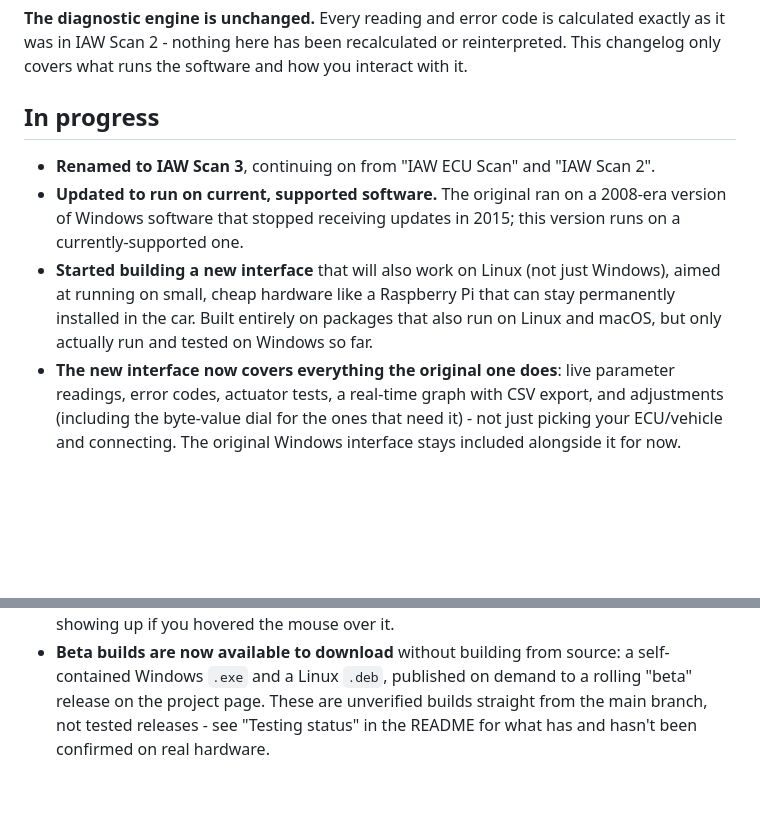
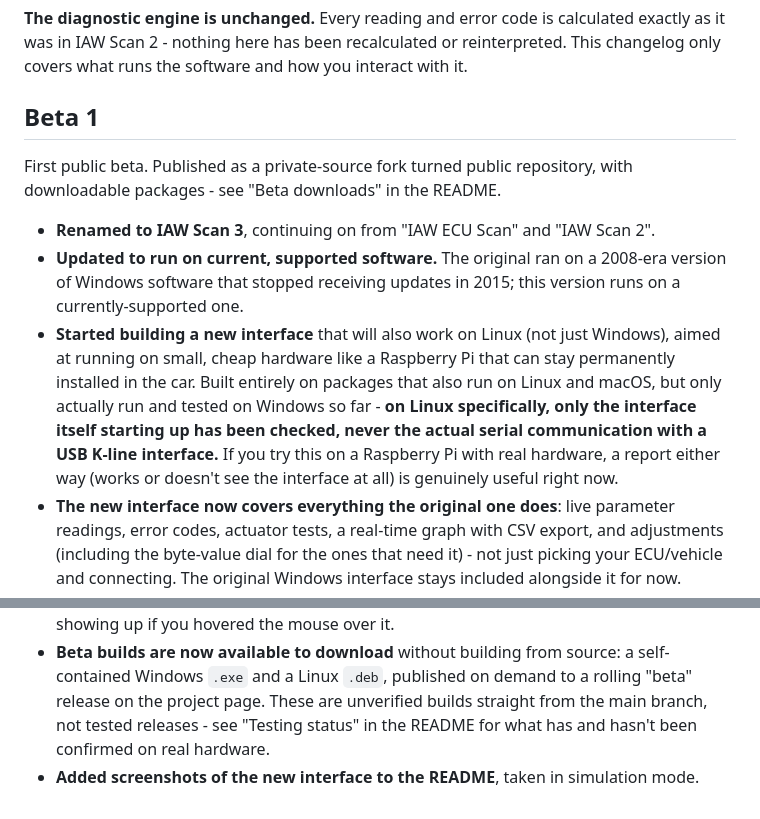
Before and after one commit to intilinux-eng/iaw-scan-3, a Markdown page: CHANGELOG.md, 2 parts joined by grey strips. Rendered like a GitHub page; blank space fills up the shorter version.

```diff
--- a/CHANGELOG.md
+++ b/CHANGELOG.md
@@ -4,11 +4,13 @@ Plain-language summary of what has changed, for people using this tool to diagno
 
 **The diagnostic engine is unchanged.** Every reading and error code is calculated exactly as it was in IAW Scan 2 - nothing here has been recalculated or reinterpreted. This changelog only covers what runs the software and how you interact with it.
 
-## In progress
+## Beta 1
+
+First public beta. Published as a private-source fork turned public repository, with downloadable packages - see "Beta downloads" in the README.
 
 - **Renamed to IAW Scan 3**, continuing on from "IAW ECU Scan" and "IAW Scan 2".
 - **Updated to run on current, supported software.** The original ran on a 2008-era version of Windows software that stopped receiving updates in 2015; this version runs on a currently-supported one.
-- **Started building a new interface** that will also work on Linux (not just Windows), aimed at running on small, cheap hardware like a Raspberry Pi that can stay permanently installed in the car. Built entirely on packages that also run on Linux and macOS, but only actually run and tested on Windows so far.
+- **Started building a new interface** that will also work on Linux (not just Windows), aimed at running on small, cheap hardware like a Raspberry Pi that can stay permanently installed in the car. Built entirely on packages that also run on Linux and macOS, but only actually run and tested on Windows so far - **on Linux specifically, only the interface itself starting up has been checked, never the actual serial communication with a USB K-line interface.** If you try this on a Raspberry Pi with real hardware, a report either way (works or doesn't see the interface at all) is genuinely useful right now.
 - **The new interface now covers everything the original one does**: live parameter readings, error codes, actuator tests, a real-time graph with CSV export, and adjustments (including the byte-value dial for the ones that need it) - not just picking your ECU/vehicle and connecting. The original Windows interface stays included alongside it for now.
 - **Live parameters are shown as a grid of compact tiles** instead of one long scrolling list, so more of them are visible on screen at once. Parameters you've turned on to watch are highlighted so they stand out from the rest.
 - **The new interface's "About" dialog credits both this fork and the original IAW Scan 2 project it's built on**, with a link to the original project page, and keeps the original author's copyright notice and license text intact.
@@ -16,3 +18,4 @@ Plain-language summary of what has changed, for people using this tool to diagno
 - **"Test without a car" mode is now a visible on/off switch** in the new interface, instead of a hidden keyboard shortcut (Ctrl+click) in the original.
 - **The list of supported vehicles is now always visible and searchable**, instead of only showing up if you hovered the mouse over it.
 - **Beta builds are now available to download** without building from source: a self-contained Windows `.exe` and a Linux `.deb`, published on demand to a rolling "beta" release on the project page. These are unverified builds straight from the main branch, not tested releases - see "Testing status" in the README for what has and hasn't been confirmed on real hardware.
+- **Added screenshots of the new interface to the README**, taken in simulation mode.
```
Also changed, not shown: README.md (+25 -2 lines), docs/screenshots/01-selezione-centralina.png (added), docs/screenshots/02-parametri.png (added), docs/screenshots/03-errori.png (added), docs/screenshots/04-grafici.png (added), docs/screenshots/05-regolazioni.png (added).
